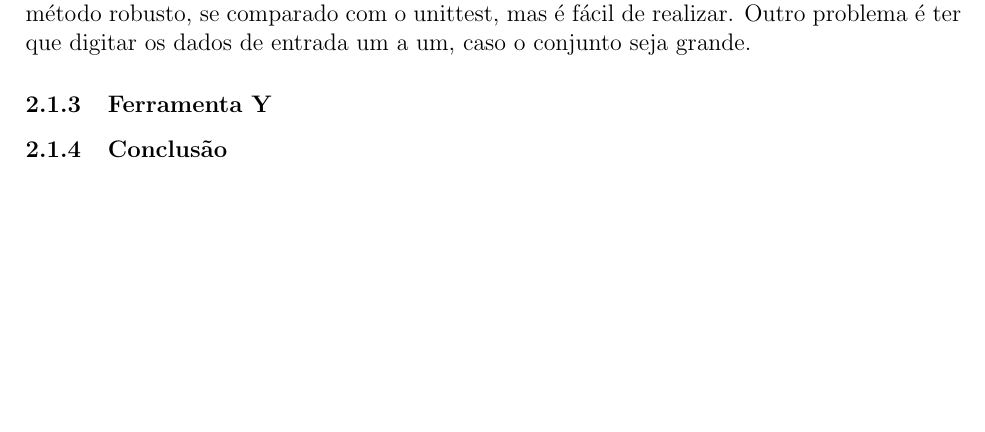
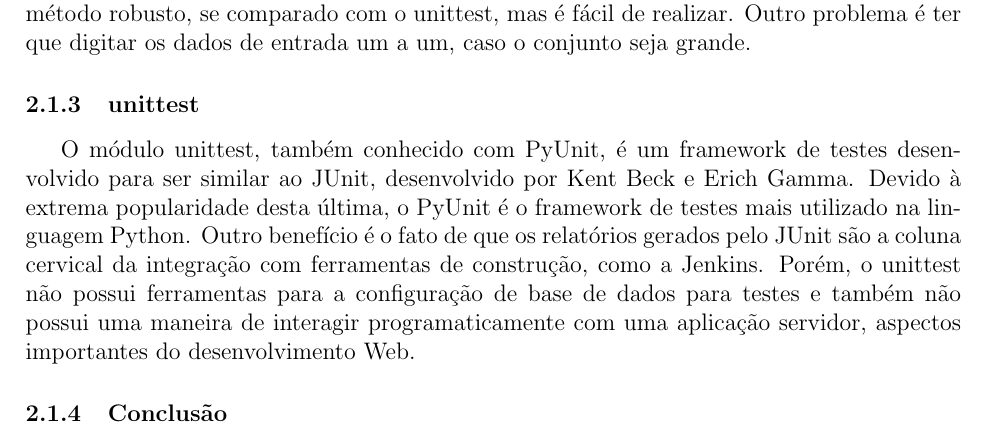
Before and after one commit to dextervip/rpv, a LaTeX document (projeto/Infraestrutura/Relatorio Tecnico - Infraestrutura.tex): part of page 9 of 20, cut so that both start at the same text, the shorter picture padded with empty space. Compiled offline with pdfLaTeX.

Commit message:
unittest

```diff
--- a/projeto/Infraestrutura/Relatorio Tecnico - Infraestrutura.tex
+++ b/projeto/Infraestrutura/Relatorio Tecnico - Infraestrutura.tex
@@ -200,7 +200,15 @@ Wolmir Nemitz
 			com as saídas esperadas, descritas no docstring.
 			Não é um método robusto, se comparado com o unittest, mas é fácil de realizar. Outro
 			problema é ter que digitar os dados de entrada um a um, caso o conjunto seja grande.
-		\subsubsection{Ferramenta Y}
+		\subsubsection{unittest}
+			O módulo unittest, também conhecido com PyUnit, é um framework de testes desenvolvido
+			para ser similar ao JUnit, desenvolvido por Kent Beck e Erich Gamma. Devido à extrema
+			popularidade desta última, o PyUnit é o framework de testes mais utilizado na linguagem
+			Python. Outro benefício é o fato de que os relatórios gerados pelo JUnit são a coluna
+			cervical da integração com ferramentas de construção, como a Jenkins.
+			Porém, o unittest não possui ferramentas para a configuração de base de dados para testes
+			e também não possui uma maneira de interagir programaticamente com uma aplicação servidor,
+			aspectos importantes do desenvolvimento Web.
 		\subsubsection{Conclusão}
 
 	\clearpage
```
